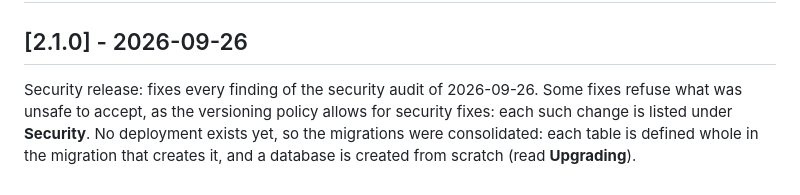
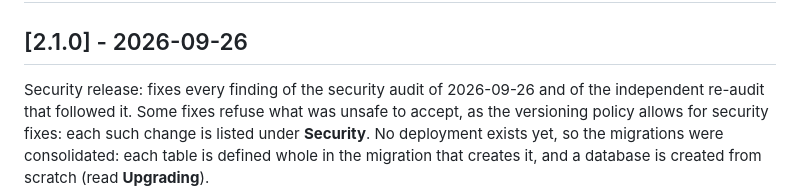
Before and after one commit to SIIR3X/auth-api, a Markdown page: CHANGELOG.md, the part around the change. Rendered like a GitHub page.

```diff
--- a/CHANGELOG.md
+++ b/CHANGELOG.md
@@ -7,7 +7,8 @@ as described in the [versioning policy](docs/dev/guides/versioning.md).
 
 ## [2.1.0] - 2026-09-26
 
-Security release: fixes every finding of the security audit of 2026-09-26.
+Security release: fixes every finding of the security audit of 2026-09-26
+and of the independent re-audit that followed it.
 Some fixes refuse what was unsafe to accept, as the versioning policy allows
 for security fixes: each such change is listed under **Security**. No
 deployment exists yet, so the migrations were consolidated: each table is
```
Also changed, not shown: docs/dev/threat-model.md (+5 -4 lines), 1 other file.
